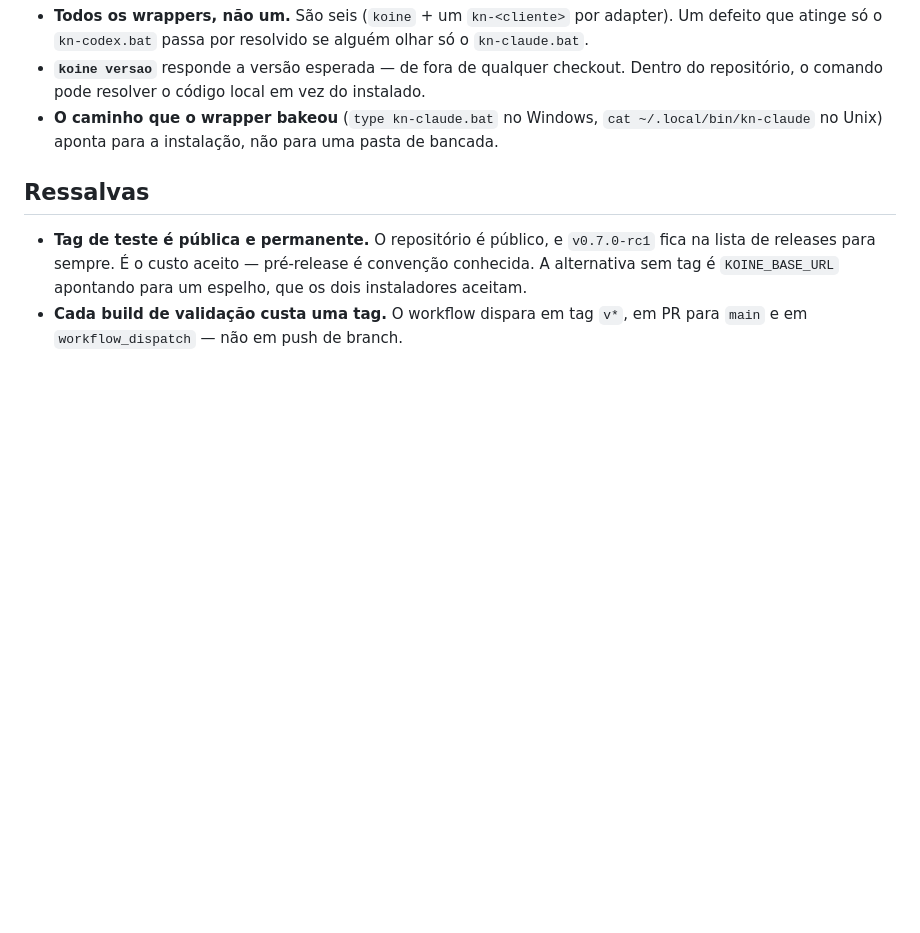
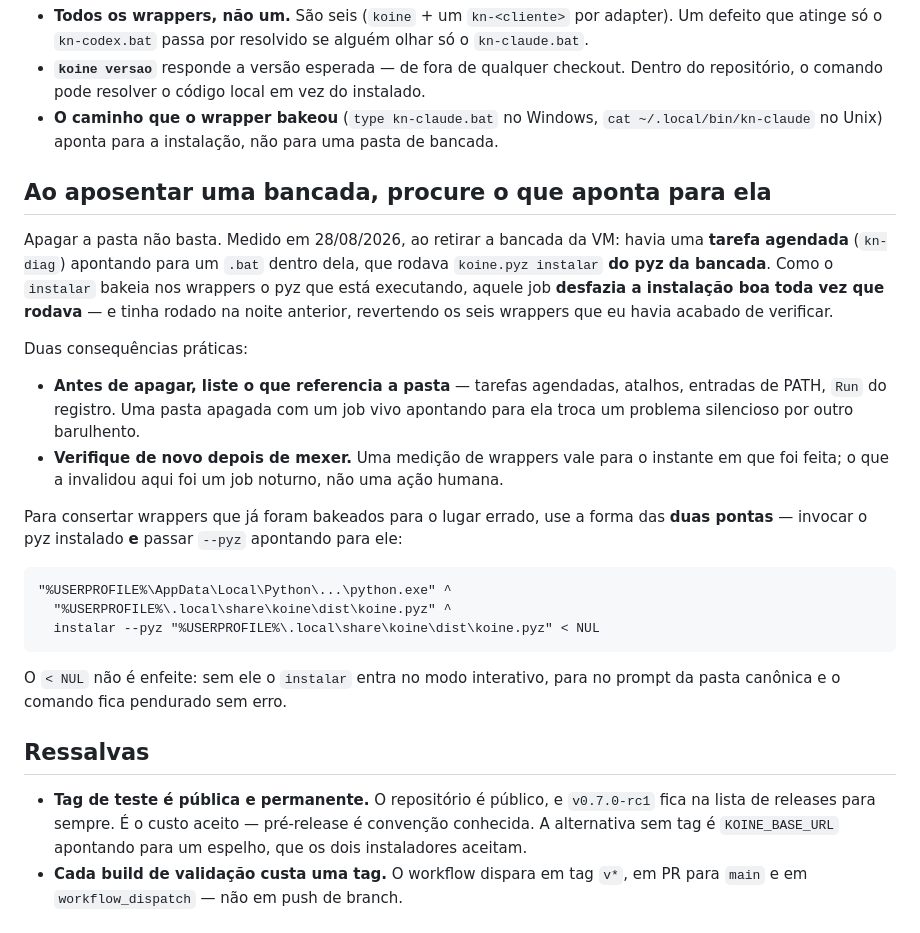
Before and after one commit to jrunic/koine, a Markdown page: docs/guias/testar-build-em-bancada.md, the part around the change. Drawn GitHub-style; blank space fills up the shorter version.

Commit message:
docs(bancada): aposentar a bancada inclui o que aponta para ela
Apagar a pasta nao bastou: havia uma tarefa agendada apontando para um
.bat dentro dela, que rodava 'koine.pyz instalar' do pyz da bancada. Como
o instalar bakeia nos wrappers o pyz em execucao, o job desfazia a
instalacao boa a cada noite — e tinha rodado, revertendo os seis
wrappers que eu havia acabado de verificar.

Junto: a forma das duas pontas para consertar wrapper ja bakeado errado,
com o < NUL que evita o instalar parar no prompt da pasta canonica.

````diff
--- a/docs/guias/testar-build-em-bancada.md
+++ b/docs/guias/testar-build-em-bancada.md
@@ -85,6 +85,36 @@ publicar a tag, não antes.
   `cat ~/.local/bin/kn-claude` no Unix) aponta para a instalação, não para uma
   pasta de bancada.
 
+## Ao aposentar uma bancada, procure o que aponta para ela
+
+Apagar a pasta não basta. Medido em 28/08/2026, ao retirar a bancada da VM: havia
+uma **tarefa agendada** (`kn-diag`) apontando para um `.bat` dentro dela, que rodava
+`koine.pyz instalar` **do pyz da bancada**. Como o `instalar` bakeia nos wrappers o
+pyz que está executando, aquele job **desfazia a instalação boa toda vez que
+rodava** — e tinha rodado na noite anterior, revertendo os seis wrappers que eu
+havia acabado de verificar.
+
+Duas consequências práticas:
+
+- **Antes de apagar, liste o que referencia a pasta** — tarefas agendadas, atalhos,
+  entradas de PATH, `Run` do registro. Uma pasta apagada com um job vivo apontando
+  para ela troca um problema silencioso por outro barulhento.
+- **Verifique de novo depois de mexer.** Uma medição de wrappers vale para o
+  instante em que foi feita; o que a invalidou aqui foi um job noturno, não uma ação
+  humana.
+
+Para consertar wrappers que já foram bakeados para o lugar errado, use a forma das
+**duas pontas** — invocar o pyz instalado **e** passar `--pyz` apontando para ele:
+
+```cmd
+"%USERPROFILE%\AppData\Local\Python\...\python.exe" ^
+  "%USERPROFILE%\.local\share\koine\dist\koine.pyz" ^
+  instalar --pyz "%USERPROFILE%\.local\share\koine\dist\koine.pyz" < NUL
+```
+
+O `< NUL` não é enfeite: sem ele o `instalar` entra no modo interativo, para no
+prompt da pasta canônica e o comando fica pendurado sem erro.
+
 ## Ressalvas
 
 - **Tag de teste é pública e permanente.** O repositório é público, e
````
